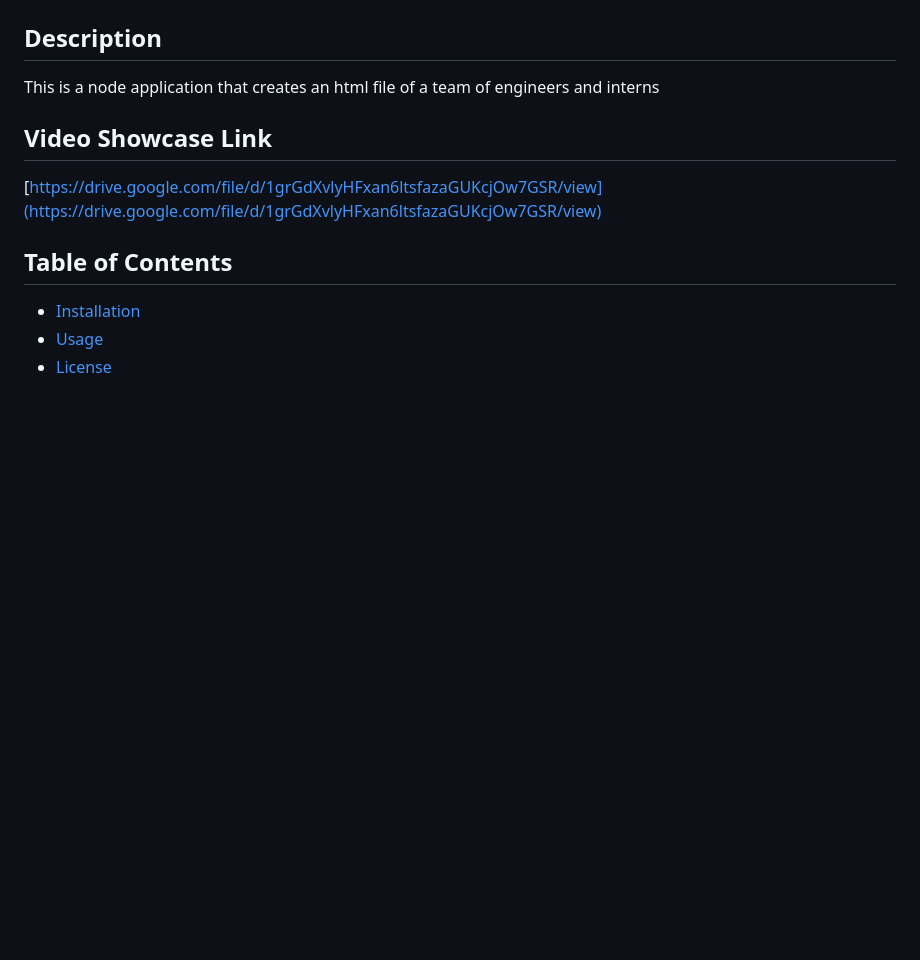
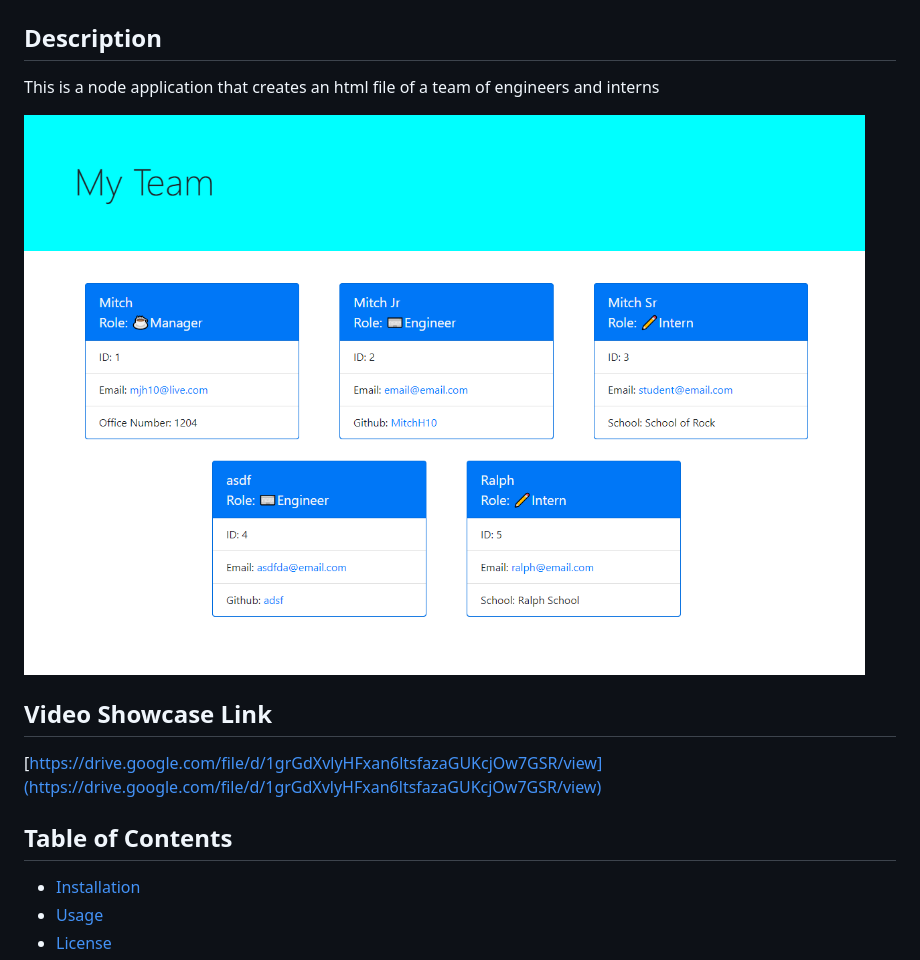
Before and after one commit to MitchH10/Team-Profile-Generator, a Markdown page: README.md, the part around the change. Drawn GitHub-style; pictures changed too: img/Screenshot.png (added); blank space fills up the shorter version.

Commit message:
added screenshot to README

```diff
--- a/README.md
+++ b/README.md
@@ -2,6 +2,8 @@
 
 ## Description
 This is a node application that creates an html file of a team of engineers and interns
+
+![Alt text](./img/Screenshot.png "Screenshot")
 
 ## Video Showcase Link
 [https://drive.google.com/file/d/1grGdXvlyHFxan6ltsfazaGUKcjOw7GSR/view](https://drive.google.com/file/d/1grGdXvlyHFxan6ltsfazaGUKcjOw7GSR/view)
```
